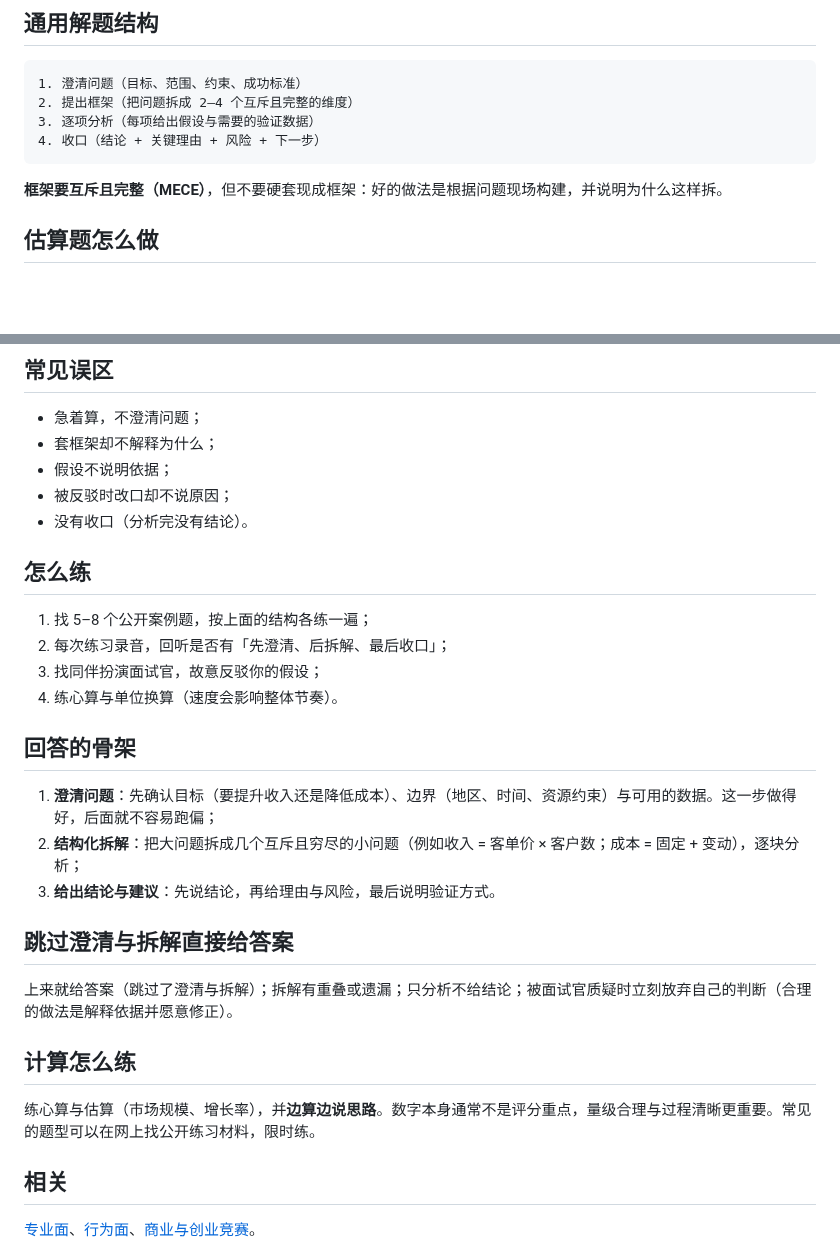
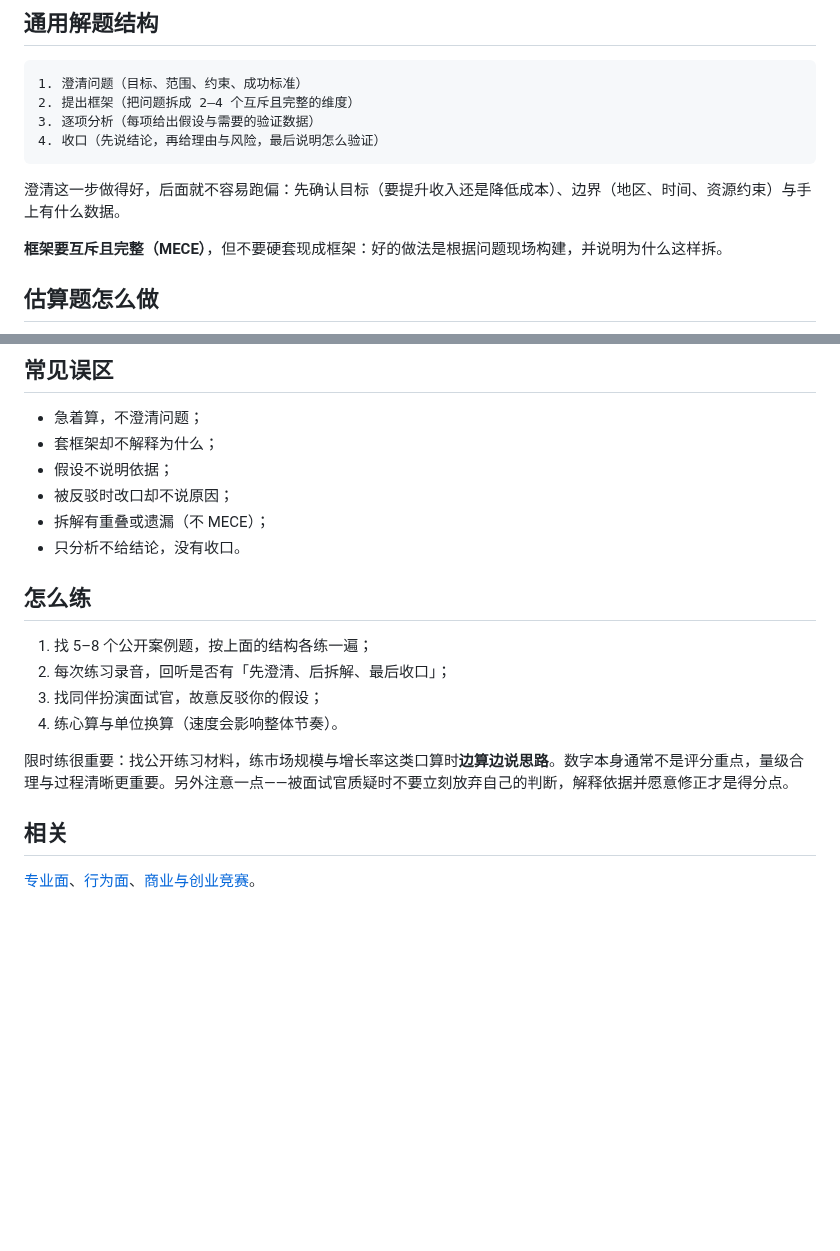
Before and after one commit to Sver0411/OpportunityHandbook, a Markdown page: book/06-从学校走向第一份工作.md, 2 parts joined by grey strips. Rendered like a GitHub page; blank space fills up the shorter version.

Commit message:
content(book): 合并「Case Interview」两版草稿（第 18 轮）
后半段的「回答的骨架」与前半段「通用解题结构」是同一套四步；
「跳过澄清与拆解直接给答案」是一句结论被误当成小节标题，内容属于常见误区；
「计算怎么练」与「怎么练」第 4 条重复。

合并方式：
- 「通用解题结构」第 4 步改写为「先说结论，再给理由与风险，最后说明怎么验证」，
  并补上澄清要确认的三件事；
- 「常见误区」补「拆解重叠或遗漏（不 MECE）」「只分析不给结论」；
- 「计算怎么练」并入「怎么练」，补「被质疑时不要立刻放弃自己的判断」；
- 删掉「回答的骨架」与那个句读型标题。

H2 由 10 节降为 6 节（body）。

````diff
--- a/book/06-从学校走向第一份工作.md
+++ b/book/06-从学校走向第一份工作.md
@@ -1361,8 +1361,10 @@ Case Interview（案例面试）常见于咨询与部分商业分析、产品经
 1. 澄清问题（目标、范围、约束、成功标准）
 2. 提出框架（把问题拆成 2–4 个互斥且完整的维度）
 3. 逐项分析（每项给出假设与需要的验证数据）
-4. 收口（结论 + 关键理由 + 风险 + 下一步）
-```
+4. 收口（先说结论，再给理由与风险，最后说明怎么验证）
+```
+
+澄清这一步做得好，后面就不容易跑偏：先确认目标（要提升收入还是降低成本）、边界（地区、时间、资源约束）与手上有什么数据。
 
 **框架要互斥且完整（MECE）**，但不要硬套现成框架：好的做法是根据问题现场构建，并说明为什么这样拆。
 
@@ -1384,7 +1386,8 @@ Case Interview（案例面试）常见于咨询与部分商业分析、产品经
 - 套框架却不解释为什么；
 - 假设不说明依据；
 - 被反驳时改口却不说原因；
-- 没有收口（分析完没有结论）。
+- 拆解有重叠或遗漏（不 MECE）；
+- 只分析不给结论，没有收口。
 
 ## 怎么练
 1. 找 5–8 个公开案例题，按上面的结构各练一遍；
@@ -1392,16 +1395,7 @@ Case Interview（案例面试）常见于咨询与部分商业分析、产品经
 3. 找同伴扮演面试官，故意反驳你的假设；
 4. 练心算与单位换算（速度会影响整体节奏）。
 
-## 回答的骨架
-1. **澄清问题**：先确认目标（要提升收入还是降低成本）、边界（地区、时间、资源约束）与可用的数据。这一步做得好，后面就不容易跑偏；
-2. **结构化拆解**：把大问题拆成几个互斥且穷尽的小问题（例如收入 = 客单价 × 客户数；成本 = 固定 + 变动），逐块分析；
-3. **给出结论与建议**：先说结论，再给理由与风险，最后说明验证方式。
-
-## 跳过澄清与拆解直接给答案
-上来就给答案（跳过了澄清与拆解）；拆解有重叠或遗漏；只分析不给结论；被面试官质疑时立刻放弃自己的判断（合理的做法是解释依据并愿意修正）。
-
-## 计算怎么练
-练心算与估算（市场规模、增长率），并**边算边说思路**。数字本身通常不是评分重点，量级合理与过程清晰更重要。常见的题型可以在网上找公开练习材料，限时练。
+限时练很重要：找公开练习材料，练市场规模与增长率这类口算时**边算边说思路**。数字本身通常不是评分重点，量级合理与过程清晰更重要。另外注意一点——被面试官质疑时不要立刻放弃自己的判断，解释依据并愿意修正才是得分点。
 
 ## 相关
 [专业面](#job-hunting-interview)、[行为面](#interview-behavioral)、[商业与创业竞赛](../docs/competitions/商业与创业竞赛.md)。
````
